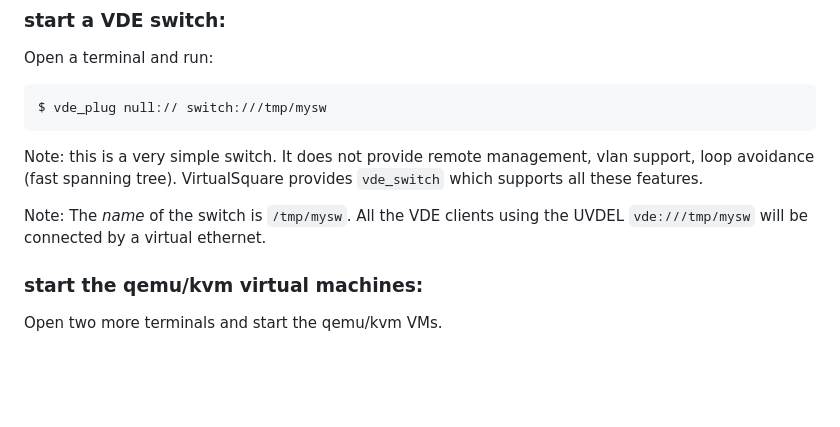
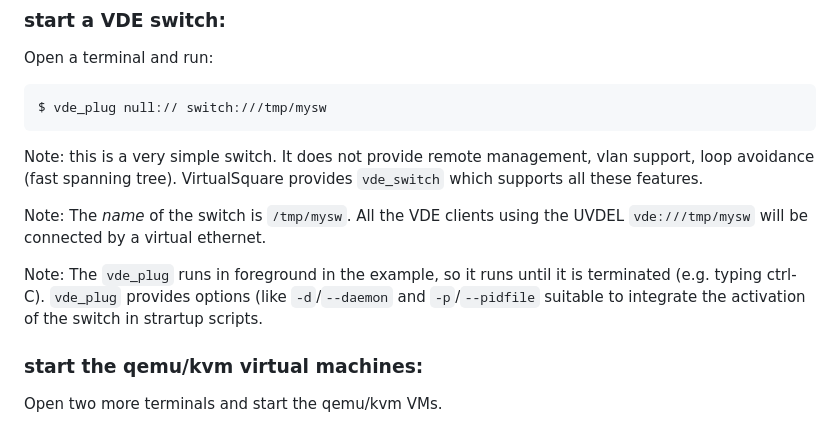
Before and after one commit to virtualsquare/virtualsquare.github.io, a Markdown page: tutorials/vde_vm.md, the part around the change. Rendered like a GitHub page; blank space fills up the shorter version.

```diff
--- a/tutorials/vde_vm.md
+++ b/tutorials/vde_vm.md
@@ -62,6 +62,8 @@ VirtualSquare provides `vde_switch` which supports all these features.
 Note: The _name_ of the switch is `/tmp/mysw`. All the VDE clients using the UVDEL `vde:///tmp/mysw` will be connected
 by a virtual ethernet.
 
+Note: The `vde_plug` runs in foreground in the example, so it runs until it is terminated (e.g. typing ctrl-C). `vde_plug` provides
+options (like `-d`/`--daemon` and `-p`/`--pidfile` suitable to integrate the activation of the switch in strartup scripts.
 ### start the qemu/kvm virtual machines:
 
 Open two more terminals and start the qemu/kvm VMs.
```
Also changed, not shown: navigation.md (+13 -2 lines), status.md (+16 -5 lines), tutorials/vde_ns.md (added, +174 -0 lines), tutorials/pictures/vde_2vdens_sw.png (added), tutorials/pictures/vde_complex_nfv.png (added), tutorials/pictures/vde_ns.png (added), tutorials/pictures/vde_ns_multi.png (added), tutorials/pictures/vde_vdens_ptp_vm.png (added), tutorials/pictures/vde_vdens_router.png (added).
